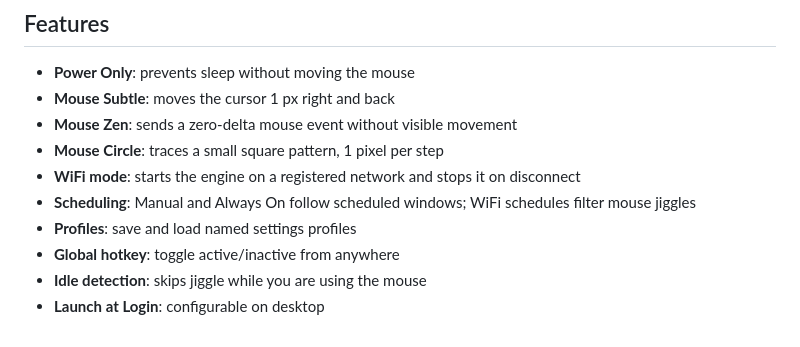
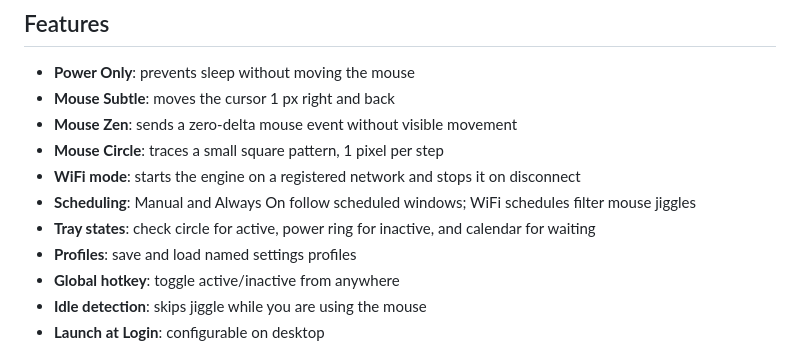
Before and after one commit to shoootyou/stay-awake, a Markdown page: README.md, the part around the change. Drawn GitHub-style.

```diff
--- a/README.md
+++ b/README.md
@@ -25,6 +25,7 @@ Stay Awake is a tray utility that prevents your computer from sleeping on macOS
 - **Mouse Circle**: traces a small square pattern, 1 pixel per step
 - **WiFi mode**: starts the engine on a registered network and stops it on disconnect
 - **Scheduling**: Manual and Always On follow scheduled windows; WiFi schedules filter mouse jiggles
+- **Tray states**: check circle for active, power ring for inactive, and calendar for waiting
 - **Profiles**: save and load named settings profiles
 - **Global hotkey**: toggle active/inactive from anywhere
 - **Idle detection**: skips jiggle while you are using the mouse
```
Also changed, not shown: CONTRIBUTING.md (+17 -0 lines), docs/user-guide.md (+10 -0 lines).
